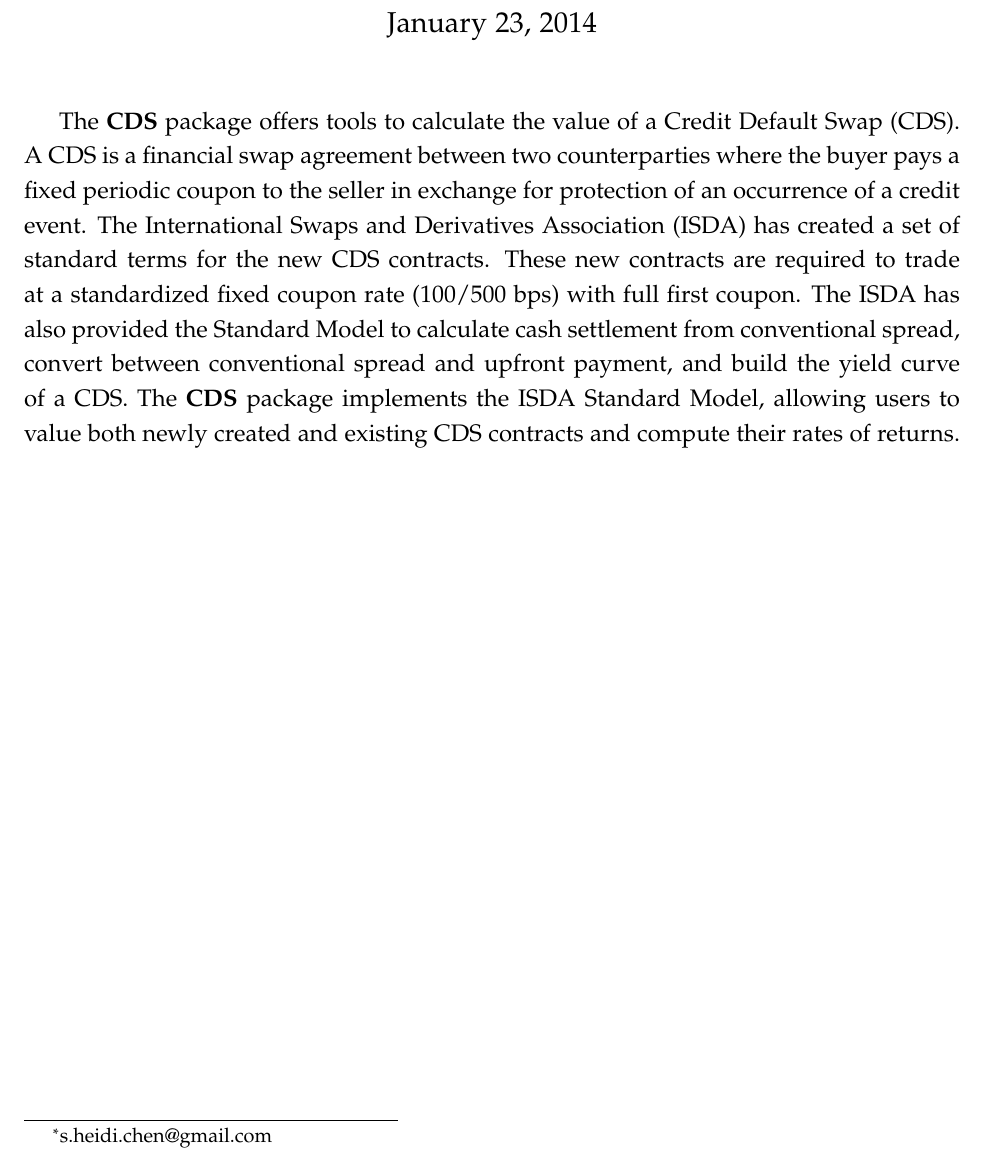
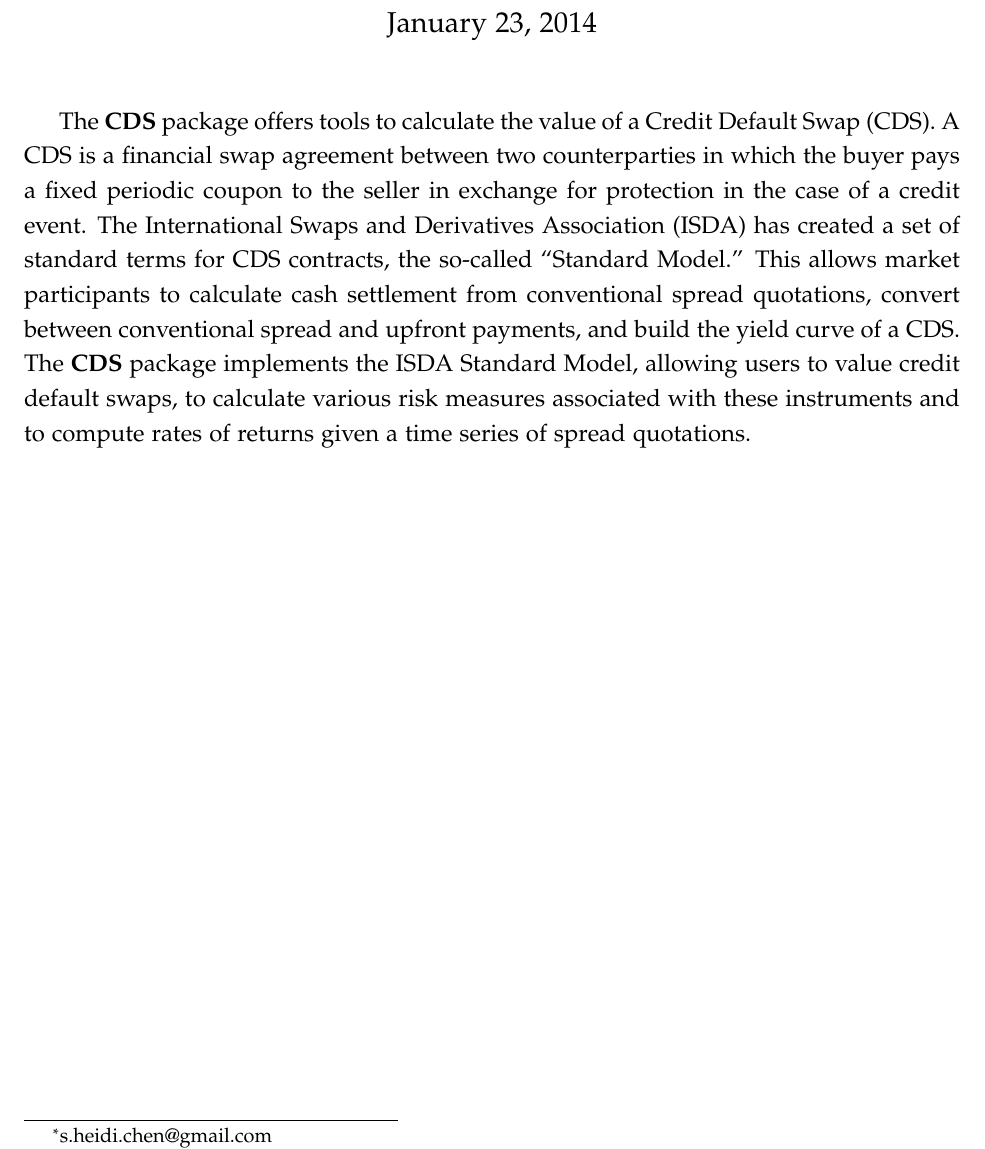
Before and after one commit to yl2/CDS, a LaTeX document (RFinance/rfinance_abstract.tex): part of the page, cut so that both start at the same text. Compiled offline with pdfLaTeX.

Commit message:
update abstract

```diff
--- a/RFinance/rfinance_abstract.tex
+++ b/RFinance/rfinance_abstract.tex
@@ -39,17 +39,17 @@
 
 The \textbf{CDS} package offers tools to calculate the value of a
 Credit Default Swap (CDS). A CDS is a financial swap agreement
-between two counterparties where the buyer pays a fixed periodic
-coupon to the seller in exchange for protection of an occurrence of a
+between two counterparties in which the buyer pays a fixed periodic
+coupon to the seller in exchange for protection in the case of a
 credit event. The International Swaps and Derivatives Association
-(ISDA) has created a set of standard terms for the new CDS
-contracts. These new contracts are required to trade at a standardized
-fixed coupon rate (100/500 bps) with full first coupon. The ISDA has
-also provided the Standard Model to calculate cash settlement from
-conventional spread, convert between conventional spread and upfront
-payment, and build the yield curve of a CDS. The \textbf{CDS} package
-implements the ISDA Standard Model, allowing users to value both newly
-created and existing CDS contracts and compute their rates of returns.
+(ISDA) has created a set of standard terms for CDS
+contracts, the so-called ``Standard Model.'' This allows market
+participants to calculate cash settlement from
+conventional spread quotations, convert between conventional spread and upfront
+payments, and build the yield curve of a CDS. The \textbf{CDS} package
+implements the ISDA Standard Model, allowing users to value credit default swaps,
+to calculate various risk measures associated with these instruments and to compute
+rates of returns given a time series of spread quotations.
 
 
 
```
Also changed, not shown: RFinance/rfinance_abstract.pdf.
